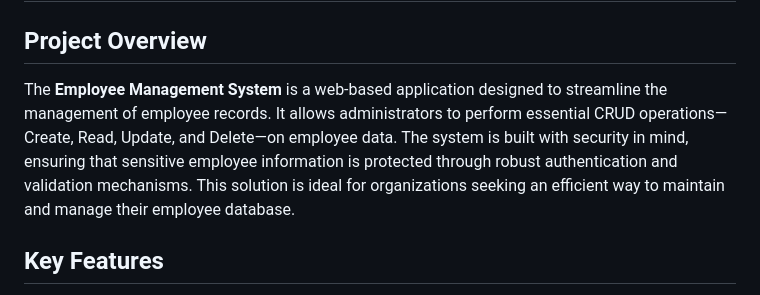
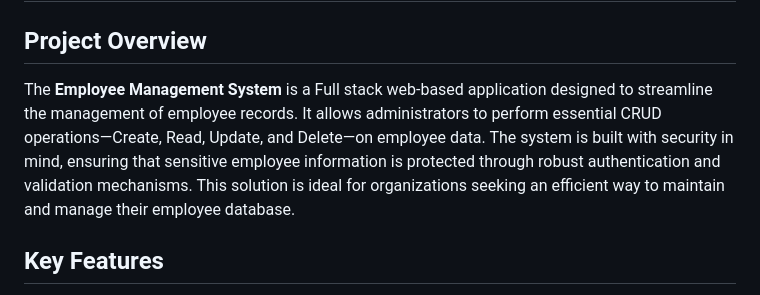
Before and after one commit to mdyasirpervez/PRODIGY_FS_02, a Markdown page: README.md, the part around the change. GitHub-like rendering.

```diff
--- a/README.md
+++ b/README.md
@@ -6,7 +6,7 @@ Employee Management System
 
 ## Project Overview
 
-The **Employee Management System** is a web-based application designed to streamline the management of employee records. It allows administrators to perform essential CRUD operations—Create, Read, Update, and Delete—on employee data. The system is built with security in mind, ensuring that sensitive employee information is protected through robust authentication and validation mechanisms. This solution is ideal for organizations seeking an efficient way to maintain and manage their employee database.
+The **Employee Management System** is a Full stack web-based application designed to streamline the management of employee records. It allows administrators to perform essential CRUD operations—Create, Read, Update, and Delete—on employee data. The system is built with security in mind, ensuring that sensitive employee information is protected through robust authentication and validation mechanisms. This solution is ideal for organizations seeking an efficient way to maintain and manage their employee database.
 
 ## Key Features
 
```
